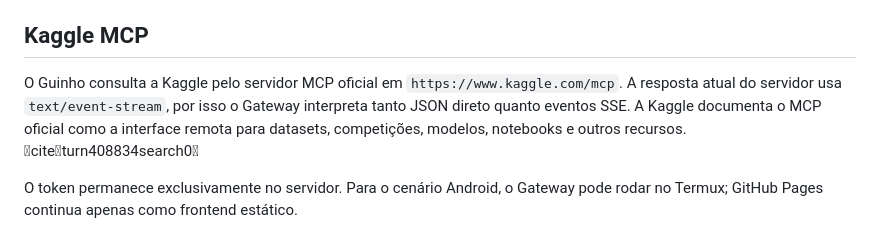
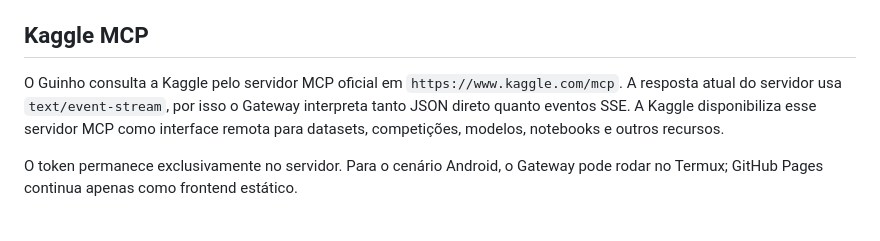
Before and after one commit to thiagollipe-web/Guinho_Bot, a Markdown page: README.md, the part around the change. GitHub-like rendering.

Commit message:
Remove chat-only citation markup from README

```diff
--- a/README.md
+++ b/README.md
@@ -151,7 +151,7 @@ A branch `ai-integration` prepara o backend, frontend, testes e configuração d
 
 ## Kaggle MCP
 
-O Guinho consulta a Kaggle pelo servidor MCP oficial em `https://www.kaggle.com/mcp`. A resposta atual do servidor usa `text/event-stream`, por isso o Gateway interpreta tanto JSON direto quanto eventos SSE. A Kaggle documenta o MCP oficial como a interface remota para datasets, competições, modelos, notebooks e outros recursos. citeturn408834search0
+O Guinho consulta a Kaggle pelo servidor MCP oficial em `https://www.kaggle.com/mcp`. A resposta atual do servidor usa `text/event-stream`, por isso o Gateway interpreta tanto JSON direto quanto eventos SSE. A Kaggle disponibiliza esse servidor MCP como interface remota para datasets, competições, modelos, notebooks e outros recursos.
 
 O token permanece exclusivamente no servidor. Para o cenário Android, o Gateway pode rodar no Termux; GitHub Pages continua apenas como frontend estático.
 
```
